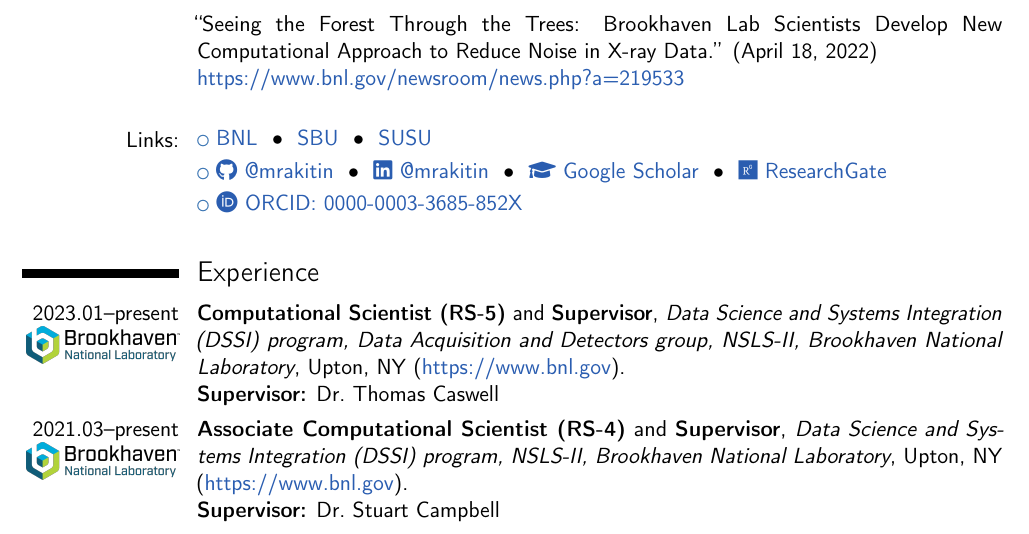
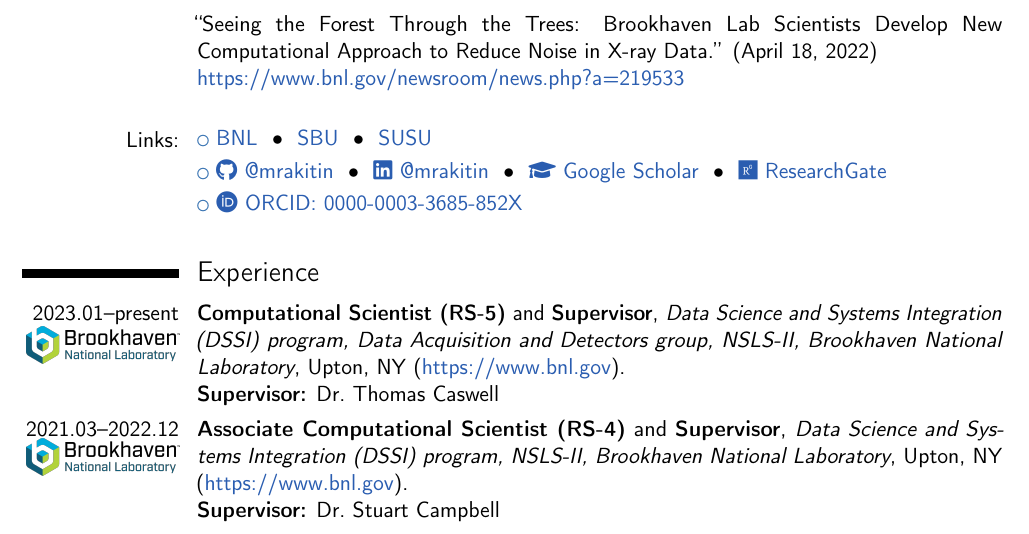
Before and after one commit to mrakitin/CV, a LaTeX CV (RakitinMS_jobs.tex, which reads src/jobs.tex): part of page 1 of 5, cut so that both start at the same text. Compiled offline with pdfLaTeX.

Commit message:
Fix the end date for RS-4

```diff
--- a/src/jobs.tex
+++ b/src/jobs.tex
@@ -10,7 +10,7 @@ Upton, NY (\mylink{https://www.bnl.gov}).
 \newline
 \textbf{Supervisor:} Dr.~Thomas Caswell}
 
-\cvline{2021.03--present
+\cvline{2021.03--2022.12
 \href{https://www.bnl.gov/staff/mrakitin}{\logoBNL}
 }
 {\textbf{Associate Computational Scientist (RS-4)} and \textbf{Supervisor},
```
